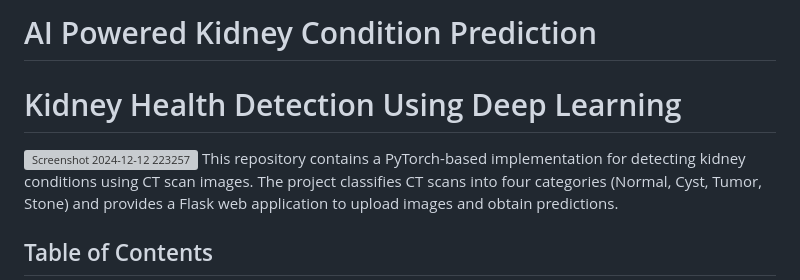
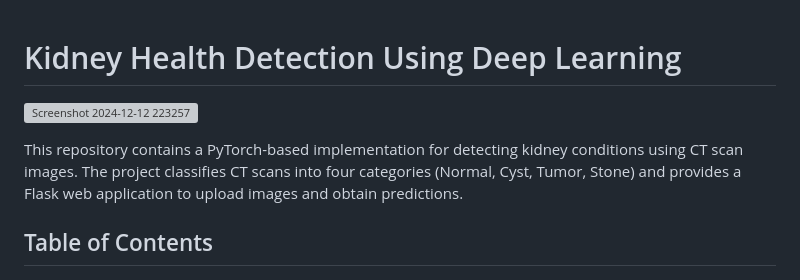
Before and after one commit to insjunaid/AI-Powered-Kidney-Condition-Prediction, a Markdown page: README.md, the part around the change. Drawn GitHub-style; grey boxes are pictures that could not be loaded.

```diff
--- a/README.md
+++ b/README.md
@@ -1,7 +1,6 @@
-# AI Powered Kidney Condition Prediction
-
 # Kidney Health Detection Using Deep Learning
 ![Screenshot 2024-12-12 223257](https://github.com/user-attachments/assets/9be2b570-206b-47fa-bdc8-56e31a806525)
+
 This repository contains a PyTorch-based implementation for detecting kidney conditions using CT scan images. The project classifies CT scans into four categories (Normal, Cyst, Tumor, Stone) and provides a Flask web application to upload images and obtain predictions.
 
 ## Table of Contents
```
